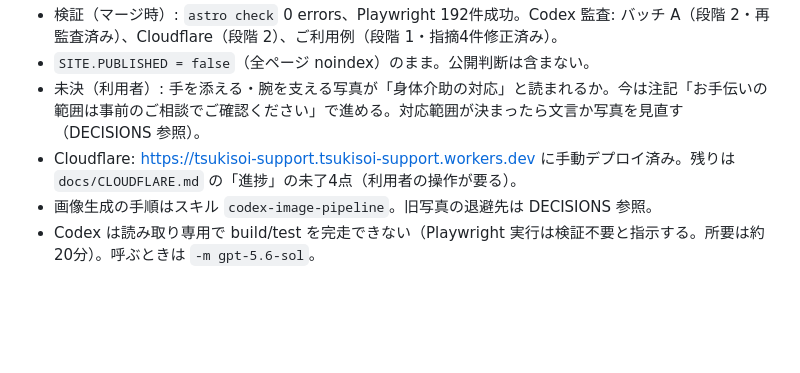
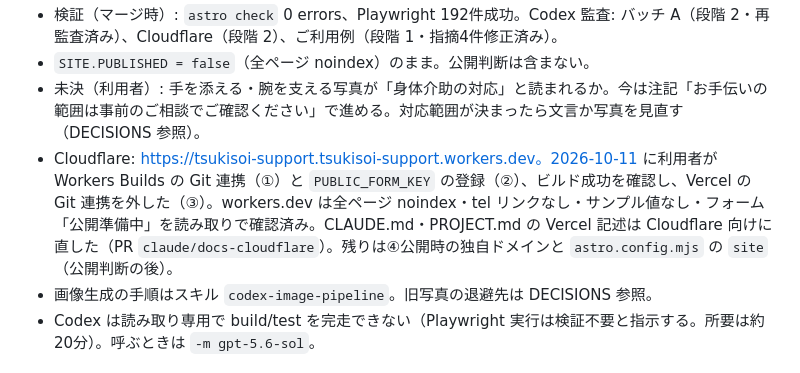
Before and after one commit to daikisakaguchi1994-lab/tsukisoi-support, a Markdown page: docs/HANDOFF.md, the part around the change. GitHub-like rendering; blank space fills up the shorter version.

Commit message:
Vercel の記述を Cloudflare 向けに更新: CLAUDE.md・PROJECT.md・HANDOFF
Co-Authored-By: Claude Sonnet 5.5 <noreply@anthropic.com>
Claude-Session: https://claude.ai/code/session_01KDEi1x3vs6Q6dC97NXVMgV

```diff
--- a/docs/HANDOFF.md
+++ b/docs/HANDOFF.md
@@ -19,7 +19,7 @@
 - 検証（マージ時）: `astro check` 0 errors、Playwright 192件成功。Codex 監査: バッチ A（段階 2・再監査済み）、Cloudflare（段階 2）、ご利用例（段階 1・指摘4件修正済み）。
 - `SITE.PUBLISHED = false`（全ページ noindex）のまま。公開判断は含まない。
 - 未決（利用者）: 手を添える・腕を支える写真が「身体介助の対応」と読まれるか。今は注記「お手伝いの範囲は事前のご相談でご確認ください」で進める。対応範囲が決まったら文言か写真を見直す（DECISIONS 参照）。
-- Cloudflare: https://tsukisoi-support.tsukisoi-support.workers.dev に手動デプロイ済み。残りは `docs/CLOUDFLARE.md` の「進捗」の未了4点（利用者の操作が要る）。
+- Cloudflare: https://tsukisoi-support.tsukisoi-support.workers.dev。2026-10-11 に利用者が Workers Builds の Git 連携（①）と `PUBLIC_FORM_KEY` の登録（②）、ビルド成功を確認し、Vercel の Git 連携を外した（③）。workers.dev は全ページ noindex・tel リンクなし・サンプル値なし・フォーム「公開準備中」を読み取りで確認済み。CLAUDE.md・PROJECT.md の Vercel 記述は Cloudflare 向けに直した（PR `claude/docs-cloudflare`）。残りは④公開時の独自ドメインと `astro.config.mjs` の `site`（公開判断の後）。
 - 画像生成の手順はスキル `codex-image-pipeline`。旧写真の退避先は DECISIONS 参照。
 - Codex は読み取り専用で build/test を完走できない（Playwright 実行は検証不要と指示する。所要は約20分）。呼ぶときは `-m gpt-5.6-sol`。
 
```
Also changed, not shown: CLAUDE.md (+5 -5 lines), docs/PROJECT.md (+1 -1 lines).
